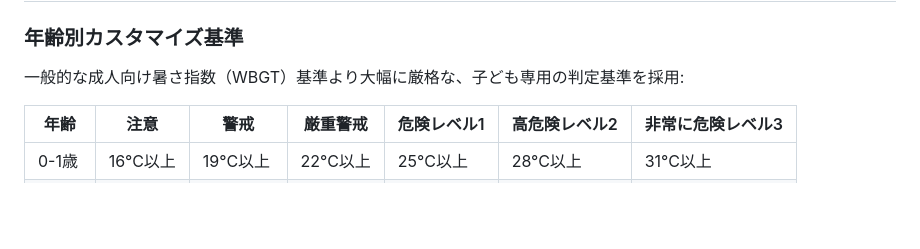
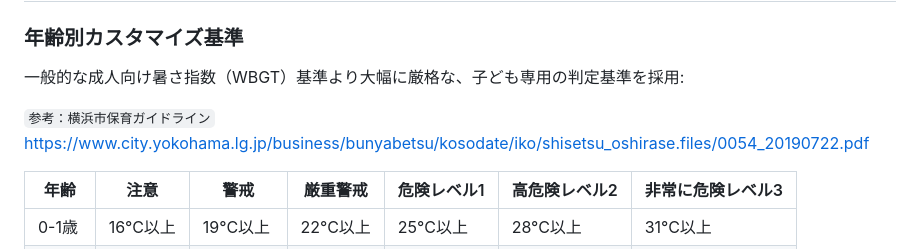
Before and after one commit to kakazuastro/kids-heat-risk, a Markdown page: README.md, the part around the change. Drawn GitHub-style; blank space fills up the shorter version.

Commit message:
add-readme-sankou-yokohama

```diff
--- a/README.md
+++ b/README.md
@@ -63,6 +63,10 @@ GET https://kids-heat-risk-865761751183.asia-northeast1.run.app/
 ### 年齢別カスタマイズ基準
 一般的な成人向け暑さ指数（WBGT）基準より大幅に厳格な、子ども専用の判定基準を採用:
 
+`参考：横浜市保育ガイドライン`
+https://www.city.yokohama.lg.jp/business/bunyabetsu/kosodate/iko/shisetsu_oshirase.files/0054_20190722.pdf
+
+
 | 年齢 | 注意 | 警戒 | 厳重警戒 | 危険レベル1 | 高危険レベル2 | 非常に危険レベル3 |
 |------|------|------|----------|-------------|---------------|-------------------|
 | 0-1歳 | 16°C以上 | 19°C以上 | 22°C以上 | 25°C以上 | 28°C以上 | 31°C以上 |
```
